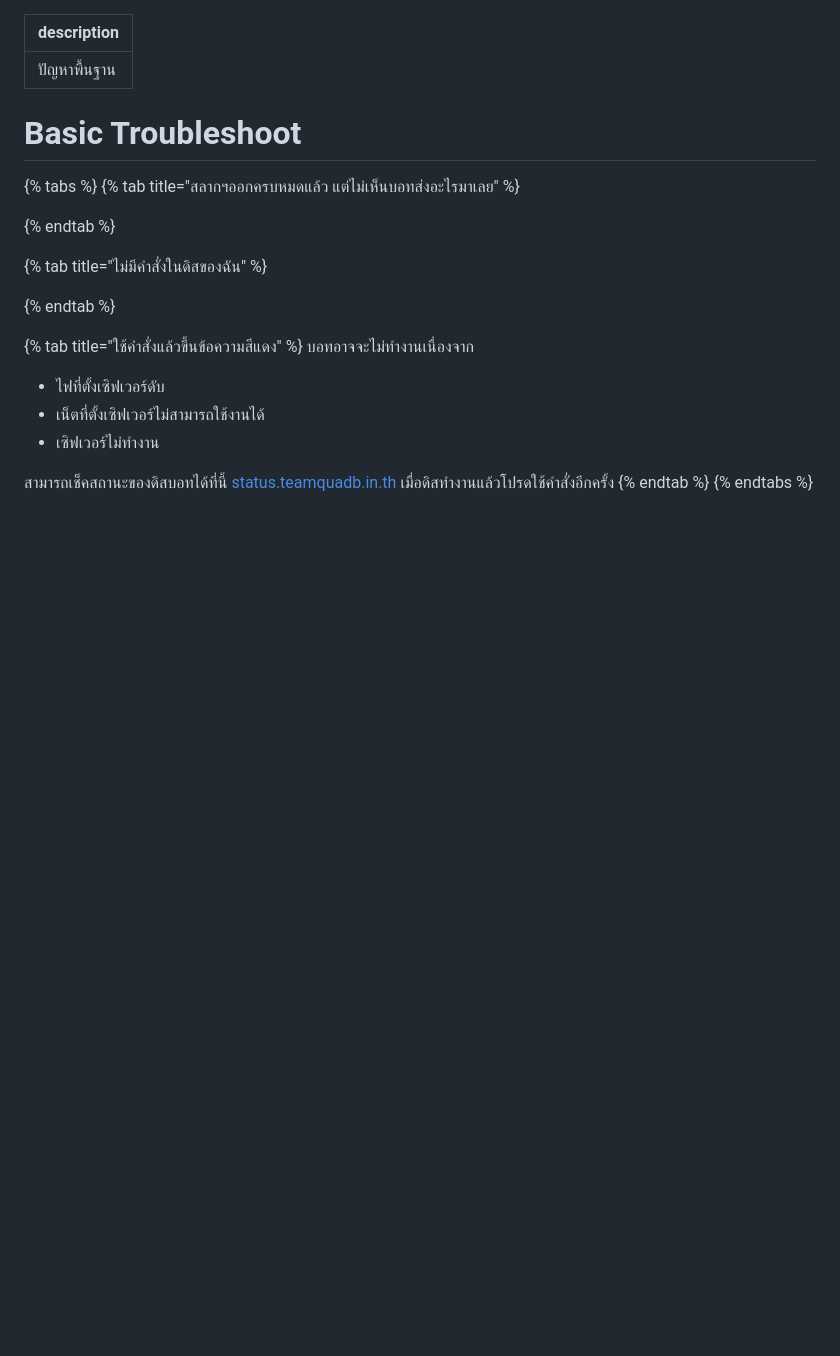
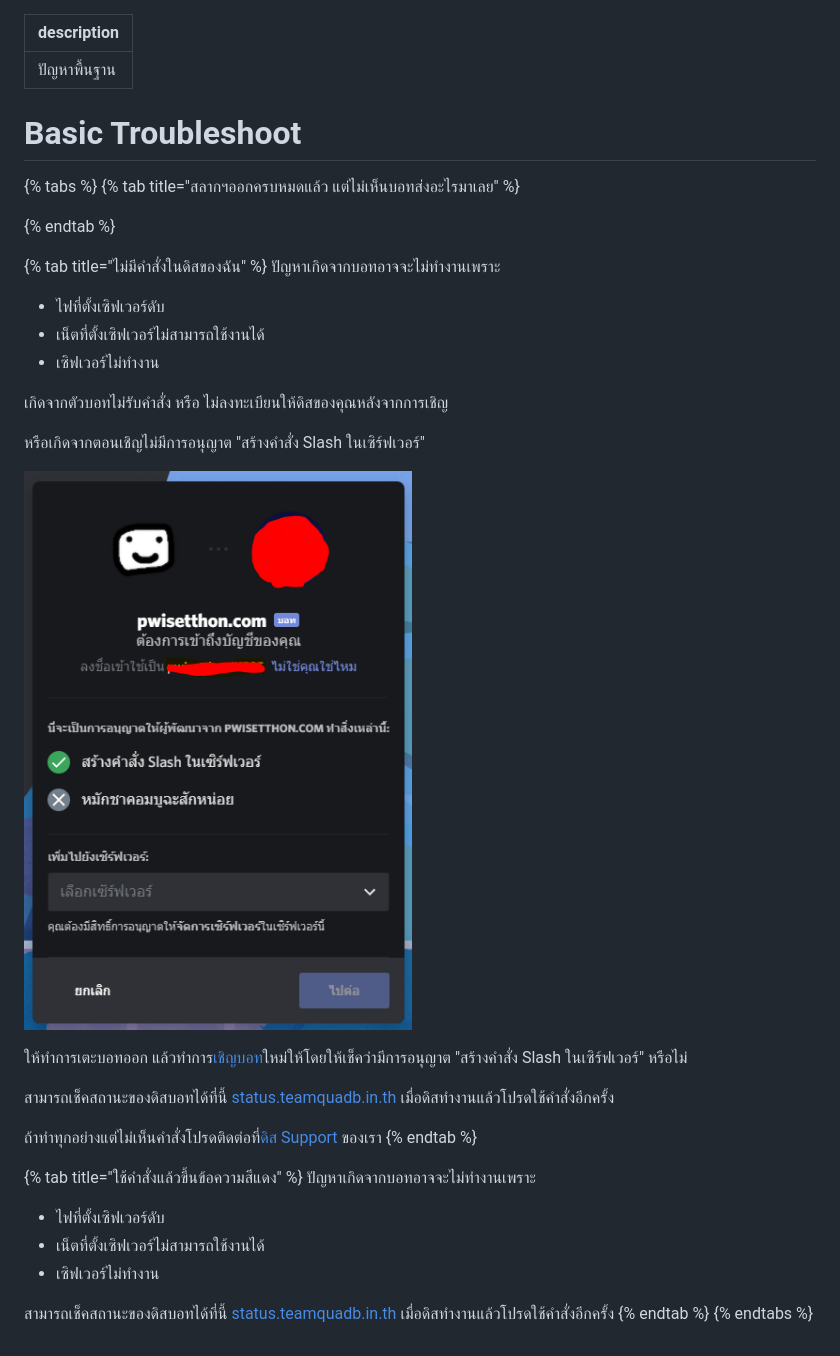
Before and after one commit to boyphongsakorn/pwisetthon-discord-bot, a Markdown page: troubleshoot/basic-troubleshoot.md, the part around the change. Drawn GitHub-style; pictures changed too: .gitbook/assets/capture63.png (added); blank space fills up the shorter version.

Commit message:
GitBook: [master] one page and one asset modified

```diff
--- a/troubleshoot/basic-troubleshoot.md
+++ b/troubleshoot/basic-troubleshoot.md
@@ -10,11 +10,27 @@ description: ปัญหาพื้นฐาน
 {% endtab %}
 
 {% tab title="ไม่มีคำสั่งในดิสของฉัน" %}
+ปัญหาเกิดจากบอทอาจจะไม่ทำงานเพราะ
 
+* ไฟที่ตั้งเซิฟเวอร์ดับ
+* เน็ตที่ตั้งเซิฟเวอร์ไม่สามารถใช้งานได้
+* เซิฟเวอร์ไม่ทำงาน
+
+เกิดจากตัวบอทไม่รับคำสั่ง หรือ ไม่ลงทะเบียนให้ดิสของคุณหลังจากการเชิญ
+
+หรือเกิดจากตอนเชิญไม่มีการอนุญาต "สร้างคำสั่ง Slash ในเซิร์ฟเวอร์"
+
+![](../.gitbook/assets/capture63.png)
+
+ให้ทำการเตะบอทออก แล้วทำการ[เชิญบอท](http://lotto.teamquadb.in.th/discordbot)ใหม่ให้โดยให้เช็คว่ามีการอนุญาต "สร้างคำสั่ง Slash ในเซิร์ฟเวอร์" หรือไม่
+
+สามารถเช็คสถานะของดิสบอทได้ที่นี้ [status.teamquadb.in.th](https://status.teamquadb.in.th/) เมื่อดิสทำงานแล้วโปรดใช้คำสั่งอีกครั้ง
+
+ถ้าทำทุกอย่างแต่ไม่เห็นคำสั่งโปรดติดต่อที่[ดิส Support](https://discord.gg/j7xce5hxUf) ของเรา
 {% endtab %}
 
 {% tab title="ใช้คำสั่งแล้วขึ้นข้อความสีแดง" %}
-บอทอาจจะไม่ทำงานเนื่องจาก
+ปัญหาเกิดจากบอทอาจจะไม่ทำงานเพราะ
 
 * ไฟที่ตั้งเซิฟเวอร์ดับ
 * เน็ตที่ตั้งเซิฟเวอร์ไม่สามารถใช้งานได้
```
